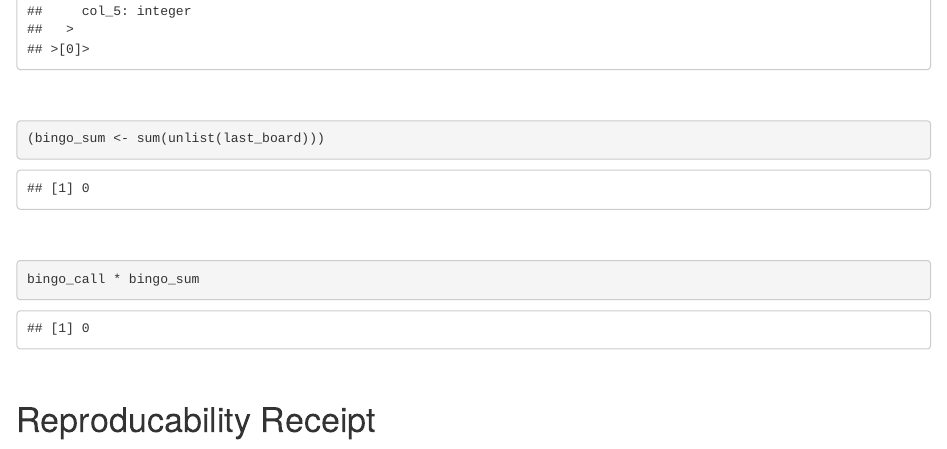
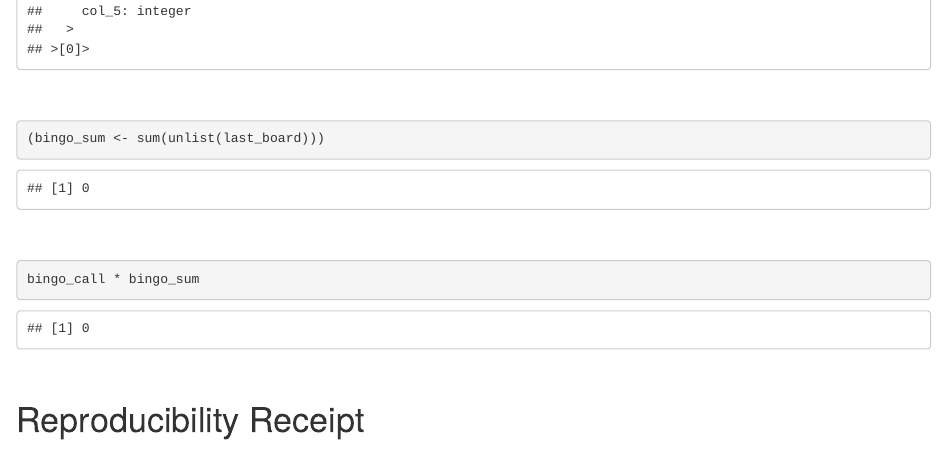
Before and after one commit to KoderKow/advent_of_code_2021, an R Markdown document (index.Rmd): the page in a window 1100 px wide, from 15550 px down. Rendered offline with R 4.5, knitr and Pandoc, with nearby package versions; drawn as R Markdown's standard HTML page in place of the format the file asks for; some code elsewhere in the file could not run offline.

Commit message:
i cant spell

````diff
--- a/index.Rmd
+++ b/index.Rmd
@@ -575,7 +575,7 @@ last_board
 bingo_call * bingo_sum
 ```
 
-# Reproducability Receipt
+# Reproducibility Receipt
 
 ```{details, details.summary = "Time Info", echo = FALSE}
 Sys.time()
````
Also changed, not shown: index.html.
